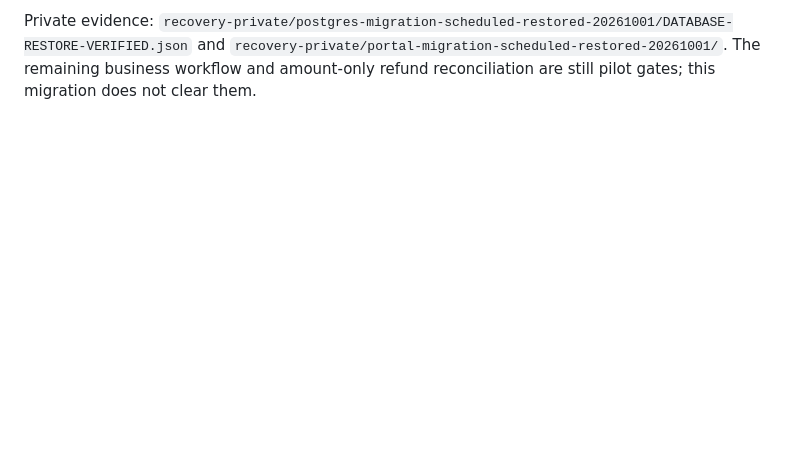
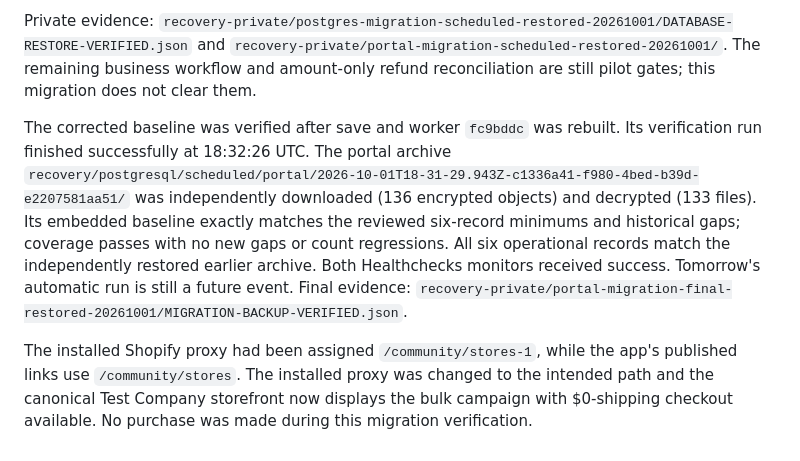
Before and after one commit to ANALOGGIT-624/analog-adventures-adv-brand-portal, a Markdown page: docs/scheduled-portal-backups.md, the part around the change. Rendered like a GitHub page; blank space fills up the shorter version.

Commit message:
Record successful rebuilt backup verification and proxy repair

```diff
--- a/docs/scheduled-portal-backups.md
+++ b/docs/scheduled-portal-backups.md
@@ -99,3 +99,19 @@ Private evidence: `recovery-private/postgres-migration-scheduled-restored-202610
 and `recovery-private/portal-migration-scheduled-restored-20261001/`.
 The remaining business workflow and amount-only refund reconciliation are still
 pilot gates; this migration does not clear them.
+
+The corrected baseline was verified after save and worker `fc9bddc` was rebuilt.
+Its verification run finished successfully at 18:32:26 UTC. The portal archive
+`recovery/postgresql/scheduled/portal/2026-10-01T18-31-29.943Z-c1336a41-f980-4bed-b39d-e2207581aa51/`
+was independently downloaded (136 encrypted objects) and decrypted (133 files).
+Its embedded baseline exactly matches the reviewed six-record minimums and
+historical gaps; coverage passes with no new gaps or count regressions. All six
+operational records match the independently restored earlier archive. Both
+Healthchecks monitors received success. Tomorrow's automatic run is still a
+future event. Final evidence: `recovery-private/portal-migration-final-restored-20261001/MIGRATION-BACKUP-VERIFIED.json`.
+
+The installed Shopify proxy had been assigned `/community/stores-1`, while the
+app's published links use `/community/stores`. The installed proxy was changed
+to the intended path and the canonical Test Company storefront now displays the
+bulk campaign with $0-shipping checkout available. No purchase was made during
+this migration verification.
```
